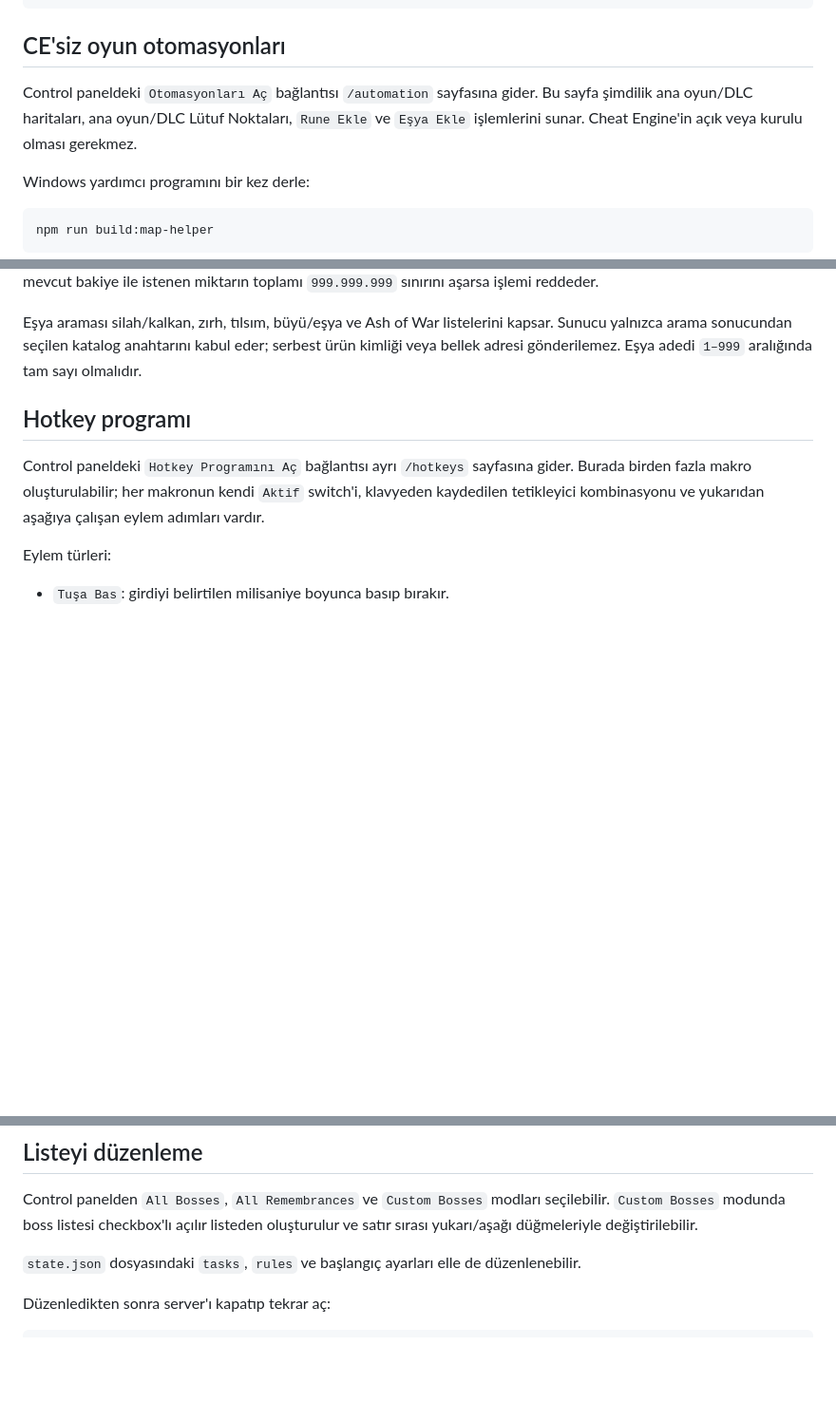
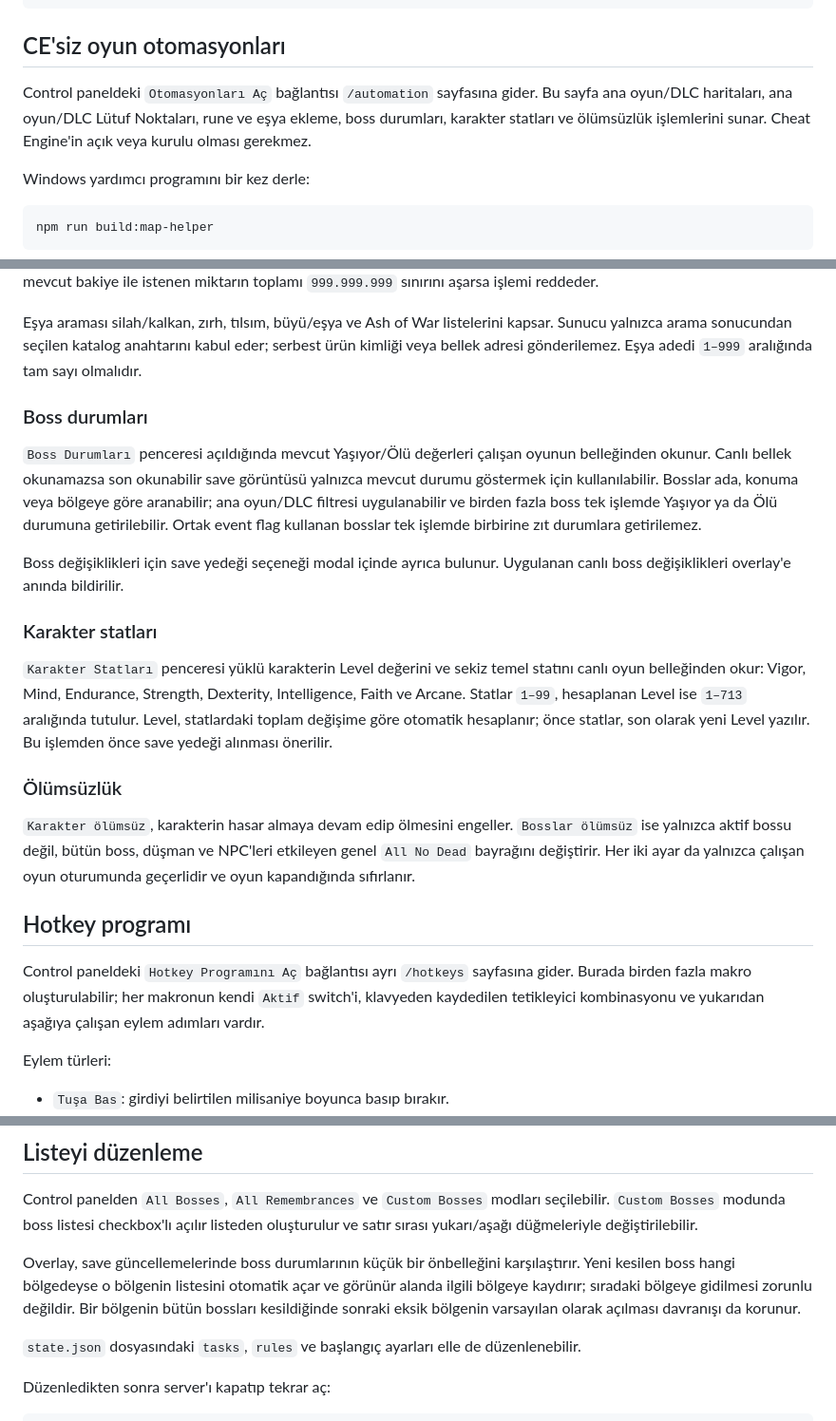
Before and after one commit to karakabus/EROverly, a Markdown page: README.md, 3 parts joined by grey strips. Shown at 95% size. Rendered like a GitHub page; blank space fills up the shorter version.

Commit message:
Document automation and overlay features

```diff
--- a/README.md
+++ b/README.md
@@ -54,7 +54,7 @@ Enter  = Next Split
 
 ## CE'siz oyun otomasyonları
 
-Control paneldeki `Otomasyonları Aç` bağlantısı `/automation` sayfasına gider. Bu sayfa şimdilik ana oyun/DLC haritaları, ana oyun/DLC Lütuf Noktaları, `Rune Ekle` ve `Eşya Ekle` işlemlerini sunar. Cheat Engine'in açık veya kurulu olması gerekmez.
+Control paneldeki `Otomasyonları Aç` bağlantısı `/automation` sayfasına gider. Bu sayfa ana oyun/DLC haritaları, ana oyun/DLC Lütuf Noktaları, rune ve eşya ekleme, boss durumları, karakter statları ve ölümsüzlük işlemlerini sunar. Cheat Engine'in açık veya kurulu olması gerekmez.
 
 Windows yardımcı programını bir kez derle:
 
@@ -71,6 +71,20 @@ Yardımcı program genel bir CT yorumlayıcısı değildir. `eldenring_all-in-on
 Rune miktarı `1–999.999.999` aralığında tam sayı olmalıdır. Komut oyunun kendi `AddSoul` fonksiyonunu çağırır ve mevcut bakiye ile istenen miktarın toplamı `999.999.999` sınırını aşarsa işlemi reddeder.
 
 Eşya araması silah/kalkan, zırh, tılsım, büyü/eşya ve Ash of War listelerini kapsar. Sunucu yalnızca arama sonucundan seçilen katalog anahtarını kabul eder; serbest ürün kimliği veya bellek adresi gönderilemez. Eşya adedi `1–999` aralığında tam sayı olmalıdır.
+
+### Boss durumları
+
+`Boss Durumları` penceresi açıldığında mevcut Yaşıyor/Ölü değerleri çalışan oyunun belleğinden okunur. Canlı bellek okunamazsa son okunabilir save görüntüsü yalnızca mevcut durumu göstermek için kullanılabilir. Bosslar ada, konuma veya bölgeye göre aranabilir; ana oyun/DLC filtresi uygulanabilir ve birden fazla boss tek işlemde Yaşıyor ya da Ölü durumuna getirilebilir. Ortak event flag kullanan bosslar tek işlemde birbirine zıt durumlara getirilemez.
+
+Boss değişiklikleri için save yedeği seçeneği modal içinde ayrıca bulunur. Uygulanan canlı boss değişiklikleri overlay'e anında bildirilir.
+
+### Karakter statları
+
+`Karakter Statları` penceresi yüklü karakterin Level değerini ve sekiz temel statını canlı oyun belleğinden okur: Vigor, Mind, Endurance, Strength, Dexterity, Intelligence, Faith ve Arcane. Statlar `1–99`, hesaplanan Level ise `1–713` aralığında tutulur. Level, statlardaki toplam değişime göre otomatik hesaplanır; önce statlar, son olarak yeni Level yazılır. Bu işlemden önce save yedeği alınması önerilir.
+
+### Ölümsüzlük
+
+`Karakter ölümsüz`, karakterin hasar almaya devam edip ölmesini engeller. `Bosslar ölümsüz` ise yalnızca aktif bossu değil, bütün boss, düşman ve NPC'leri etkileyen genel `All No Dead` bayrağını değiştirir. Her iki ayar da yalnızca çalışan oyun oturumunda geçerlidir ve oyun kapandığında sıfırlanır.
 
 ## Hotkey programı
 
@@ -119,6 +133,8 @@ Control panelde `Save Dosyası Seç` düğmesiyle `.sl2` veya `.co2` dosyası se
 Control panelden `All Bosses`, `All Remembrances` ve `Custom Bosses` modları seçilebilir.
 `Custom Bosses` modunda boss listesi checkbox'lı açılır listeden oluşturulur ve satır sırası yukarı/aşağı düğmeleriyle değiştirilebilir.
 
+Overlay, save güncellemelerinde boss durumlarının küçük bir önbelleğini karşılaştırır. Yeni kesilen boss hangi bölgedeyse o bölgenin listesini otomatik açar ve görünür alanda ilgili bölgeye kaydırır; sıradaki bölgeye gidilmesi zorunlu değildir. Bir bölgenin bütün bossları kesildiğinde sonraki eksik bölgenin varsayılan olarak açılması davranışı da korunur.
+
 `state.json` dosyasındaki `tasks`, `rules` ve başlangıç ayarları elle de düzenlenebilir.
 
 Düzenledikten sonra server'ı kapatıp tekrar aç:
```
